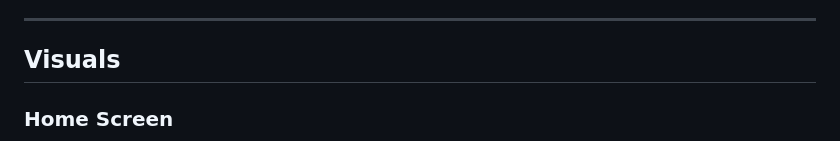
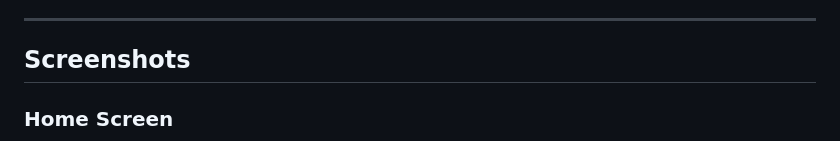
Before and after one commit to fiddler110/TeacherGradeBookReports, a Markdown page: README.md, the part around the change. GitHub-like rendering.

Commit message:
added screenshots

```diff
--- a/README.md
+++ b/README.md
@@ -24,7 +24,7 @@ A self-hosted web application for generating professional per-student PDF grade
 
 ---
 
-## Visuals
+## Screenshots
 
 ### Home Screen
 
```
